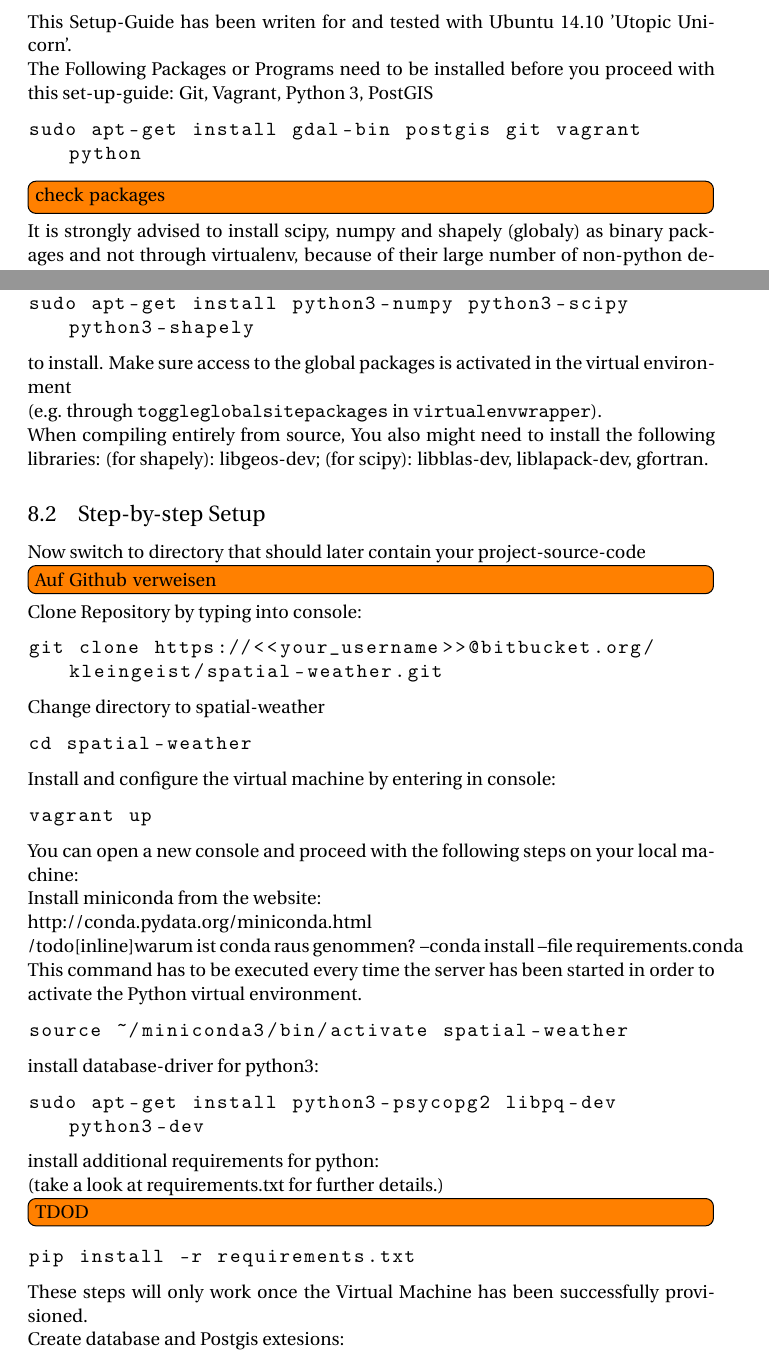
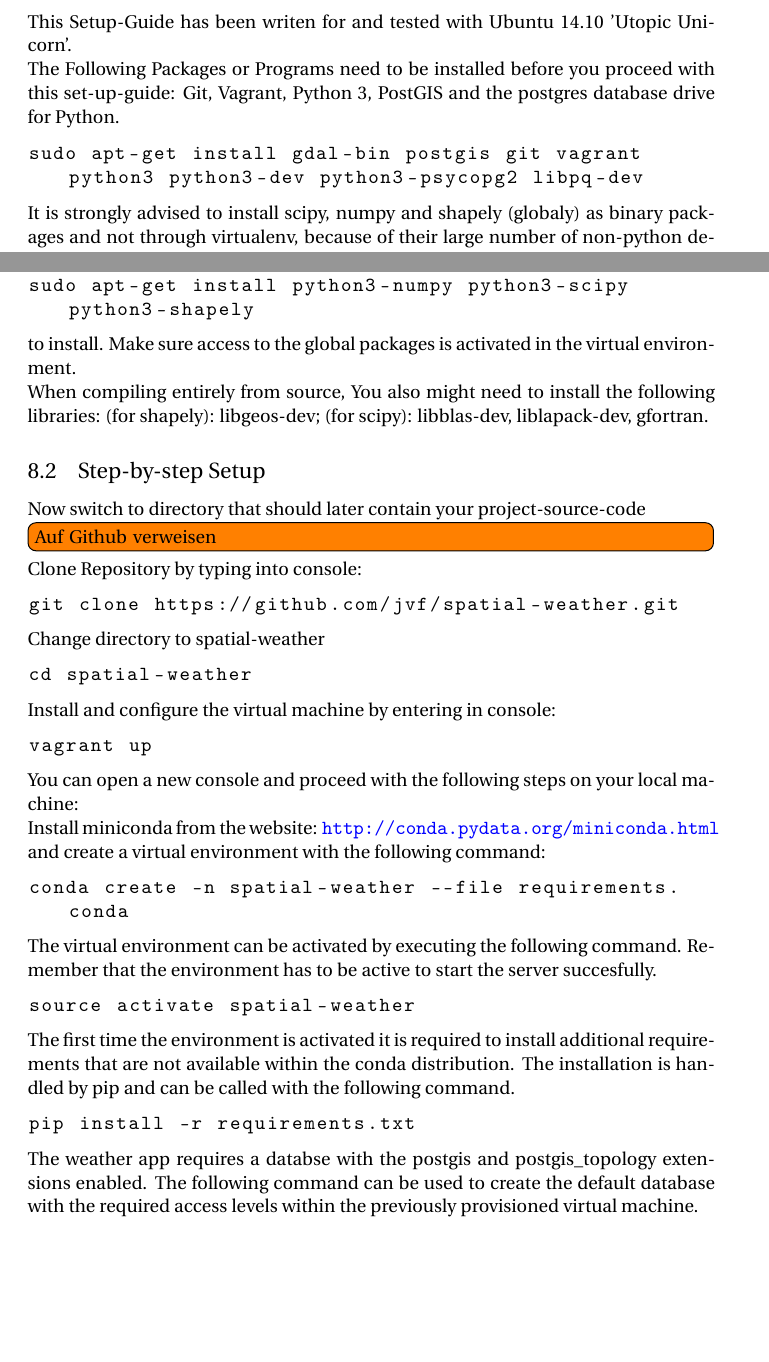
Before and after one commit to jvf/spatial-weather, a LaTeX document (doc/manual.tex): two parts of pages 19 and 21 of 30, joined at a grey line, cut so that both start at the same text, the shorter picture padded with empty space. Compiled offline with pdfLaTeX.

Commit message:
doc: fix installation guide - again

```diff
--- a/doc/manual.tex
+++ b/doc/manual.tex
@@ -428,12 +427,11 @@ photos. \todo[inline]{noch mehr ausblick kram\ldots}
 \subsection{Prerequisites}
 
 This Setup-Guide has been writen for and tested with Ubuntu 14.10 'Utopic Unicorn'.\\
-The Following Packages or Programs need to be installed before you proceed with this set-up-guide: Git, Vagrant, Python 3, PostGIS
+The Following Packages or Programs need to be installed before you proceed with this set-up-guide: Git, Vagrant, Python 3, PostGIS and the postgres database drive for Python.
 
 \begin{lstlisting}
-sudo apt-get install gdal-bin postgis git vagrant python
+sudo apt-get install gdal-bin postgis git vagrant python3 python3-dev python3-psycopg2 libpq-dev
 \end{lstlisting}
-\todo[inline]{check packages}
 
 It is strongly advised to install scipy, numpy and shapely (globaly) as
 binary packages and not through virtualenv, because of their large
@@ -442,8 +440,7 @@ number of non-python dependencies. E.g. on Debian/Ubuntu systems use
 sudo apt-get install python3-numpy python3-scipy python3-shapely
 \end{lstlisting}
 to install. Make sure access to the global packages is activated in the
-virtual environment\\(e.g.~through \texttt{toggleglobalsitepackages} in
-\texttt{virtualenvwrapper}).
+virtual environment.
 
 When compiling entirely from source, You also might need to install the
 following libraries: (for shapely): libgeos-dev; (for scipy):
@@ -455,7 +452,7 @@ Now switch to directory that should later contain your project-source-code
 \todo[inline]{Auf Github verweisen}
 Clone Repository by typing into console:
 \begin{lstlisting}
-git clone https://<<your_username>>@bitbucket.org/kleingeist/spatial-weather.git
+git clone https://github.com/jvf/spatial-weather.git
 \end{lstlisting}
 
 Change directory to spatial-weather
@@ -469,31 +466,29 @@ vagrant up
 \end{lstlisting}
 
 You can open a new console and proceed with the following steps on your local machine:\\
-Install miniconda from the website:\\
-http://conda.pydata.org/miniconda.html
+Install miniconda from the website:
+\url{http://conda.pydata.org/miniconda.html} and create a virtual environment with the following command:
 
-/todo[inline]{warum ist conda raus genommen?}
---conda install --file requirements.conda
-
-This command has to be executed every time the server has been started in order to activate the Python virtual environment.
 \begin{lstlisting}
-source ~/miniconda3/bin/activate spatial-weather
+conda create -n spatial-weather --file requirements.conda
 \end{lstlisting}
 
-install database-driver for python3:
+The virtual environment can be activated by executing the following command.
+Remember that the environment has to be active to start the server succesfully.
 \begin{lstlisting}
-sudo apt-get install python3-psycopg2 libpq-dev python3-dev
+source activate spatial-weather
 \end{lstlisting}
 
-install additional requirements for python:\\
-(take a look at requirements.txt for further details.)
-\todo[inline]{TDOD}
+The first time the environment is activated it is required to install additional
+requirements that are not available within the conda distribution. The installation
+is handled by pip and can be called with the following command.
 \begin{lstlisting}
 pip install -r requirements.txt
 \end{lstlisting}
 
-These steps will only work once the Virtual Machine has been successfully provisioned.\\
-Create database and Postgis extesions:
+The weather app requires a databse with the postgis and postgis\_topology extensions enabled.
+The following command can be used to create the default database with the required
+access levels within the previously provisioned virtual machine.
 \begin{lstlisting}[breaklines=true]
 vagrant ssh -c "sudo -u postgres psql -c \"CREATE DATABASE spatial OWNER myapp LC_COLLATE 'en_US.UTF-8' LC_CTYPE 'en_US.UTF-8';\""
 vagrant ssh -c "sudo -u postgres psql -d spatial -c \"CREATE EXTENSION postgis; CREATE EXTENSION postgis_topology;\""
```
Also changed, not shown: doc/manual.tex (7 more changed lines).
